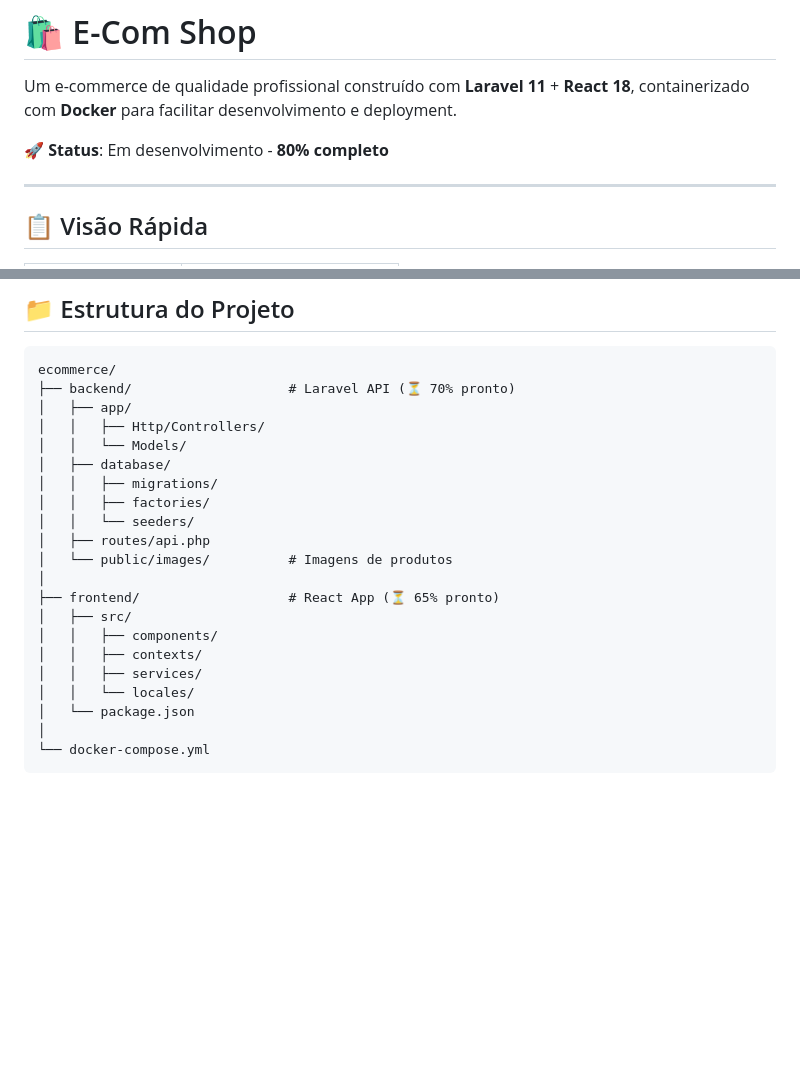
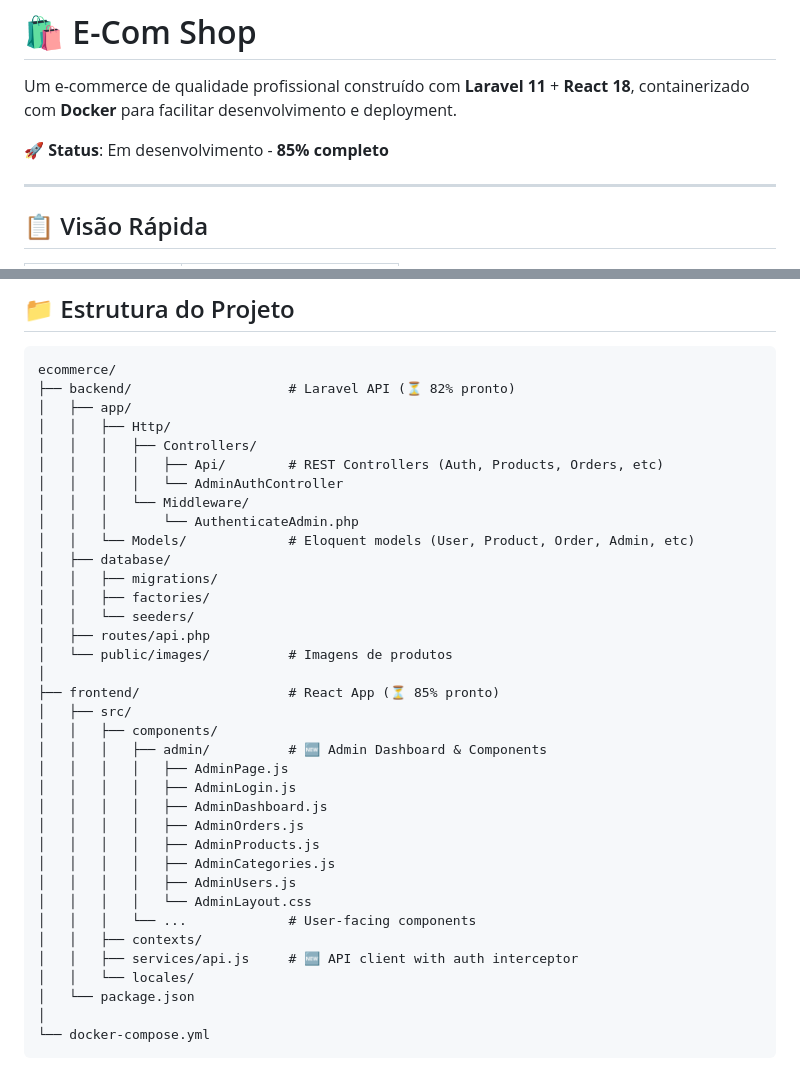
Before and after one commit to dariosalles/ecommerce_laravel_react, a Markdown page: README.md, 2 parts joined by grey strips. Rendered like a GitHub page; blank space fills up the shorter version.

````diff
--- a/README.md
+++ b/README.md
@@ -2,7 +2,7 @@
 
 Um e-commerce de qualidade profissional construído com **Laravel 11** + **React 18**, containerizado com **Docker** para facilitar desenvolvimento e deployment.
 
-🚀 **Status**: Em desenvolvimento - **80% completo**
+🚀 **Status**: Em desenvolvimento - **85% completo**
 
 ---
 
@@ -100,10 +106,15 @@ npm start
 
 ```
 ecommerce/
-├── backend/                    # Laravel API (⏳ 70% pronto)
+├── backend/                    # Laravel API (⏳ 82% pronto)
 │   ├── app/
-│   │   ├── Http/Controllers/
-│   │   └── Models/
+│   │   ├── Http/
+│   │   │   ├── Controllers/
+│   │   │   │   ├── Api/        # REST Controllers (Auth, Products, Orders, etc)
+│   │   │   │   └── AdminAuthController
+│   │   │   └── Middleware/
+│   │   │       └── AuthenticateAdmin.php
+│   │   └── Models/             # Eloquent models (User, Product, Order, Admin, etc)
 │   ├── database/
 │   │   ├── migrations/
 │   │   ├── factories/
@@ -111,11 +122,21 @@ ecommerce/
 │   ├── routes/api.php
 │   └── public/images/          # Imagens de produtos
 │
-├── frontend/                   # React App (⏳ 65% pronto)
+├── frontend/                   # React App (⏳ 85% pronto)
 │   ├── src/
 │   │   ├── components/
+│   │   │   ├── admin/          # 🆕 Admin Dashboard & Components
+│   │   │   │   ├── AdminPage.js
+│   │   │   │   ├── AdminLogin.js
+│   │   │   │   ├── AdminDashboard.js
+│   │   │   │   ├── AdminOrders.js
+│   │   │   │   ├── AdminProducts.js
+│   │   │   │   ├── AdminCategories.js
+│   │   │   │   ├── AdminUsers.js
+│   │   │   │   └── AdminLayout.css
+│   │   │   └── ...             # User-facing components
 │   │   ├── contexts/
-│   │   ├── services/
+│   │   ├── services/api.js     # 🆕 API client with auth interceptor
 │   │   └── locales/
 │   └── package.json
 │
````
Also changed, not shown: other parts of README.md (+12 -6 lines), backend/README.md (+31 -2 lines), frontend/README.md (+65 -18 lines).
